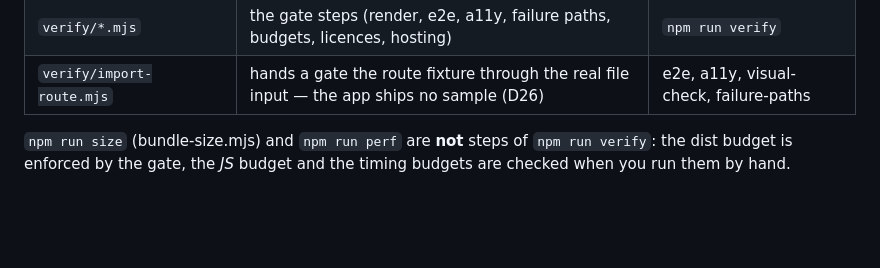
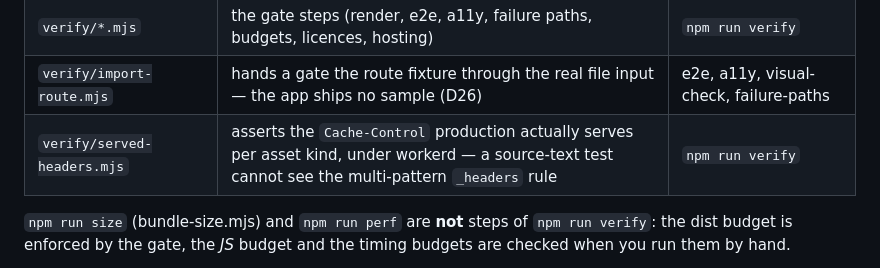
Before and after one commit to stixxert/truhiker, a Markdown page: tools/README.md, the part around the change. Drawn GitHub-style; blank space fills up the shorter version.

```diff
--- a/tools/README.md
+++ b/tools/README.md
@@ -37,6 +37,7 @@ ceremony, and it belongs to the agent's workflow, not to the repository.
 | `refresh-shops.sh` | download the PBF and rebuild + verify it (what the deploy container runs, D23) | `npm run refresh:shops` |
 | `verify/*.mjs` | the gate steps (render, e2e, a11y, failure paths, budgets, licences, hosting) | `npm run verify` |
 | `verify/import-route.mjs` | hands a gate the route fixture through the real file input — the app ships no sample (D26) | e2e, a11y, visual-check, failure-paths |
+| `verify/served-headers.mjs` | asserts the `Cache-Control` production actually serves per asset kind, under workerd — a source-text test cannot see the multi-pattern `_headers` rule | `npm run verify` |
 
 `npm run size` (bundle-size.mjs) and `npm run perf` are **not** steps of
 `npm run verify`: the dist budget is enforced by the gate, the *JS* budget and the
```
Also changed, not shown: docs/ARCHITECTURE.md (+7 -4 lines).
